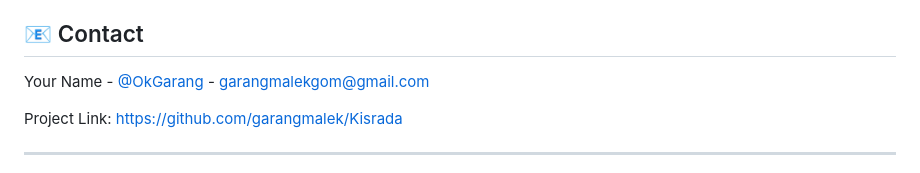
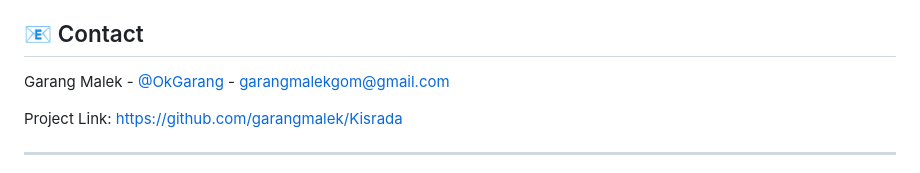
Before and after one commit to garangmalek/Kisrada, a Markdown page: README.md, the part around one of its changes. Rendered like a GitHub page.

Commit message:
Update project name and contact information in README

```diff
--- a/README.md
+++ b/README.md
@@ -218,7 +218,7 @@ This project is licensed under the MIT License - see the [LICENSE](LICENSE) file
 
 ## 📧 Contact
 
-Your Name - [@OkGarang](https://twitter.com/OkGarang) - garangmalekgom@gmail.com
+Garang Malek - [@OkGarang](https://twitter.com/OkGarang) - garangmalekgom@gmail.com
 
 Project Link: [https://github.com/garangmalek/Kisrada](https://github.com/garangmalek/Kisrada)
 
```
Also changed, not shown: other parts of README.md (+1 -1 lines).
